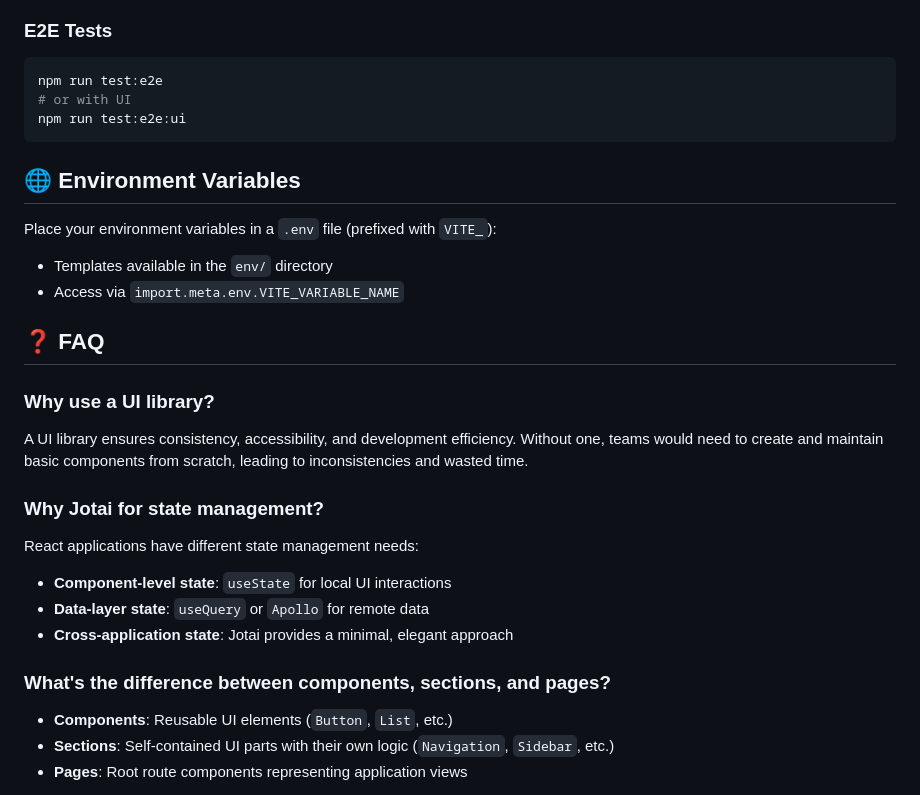
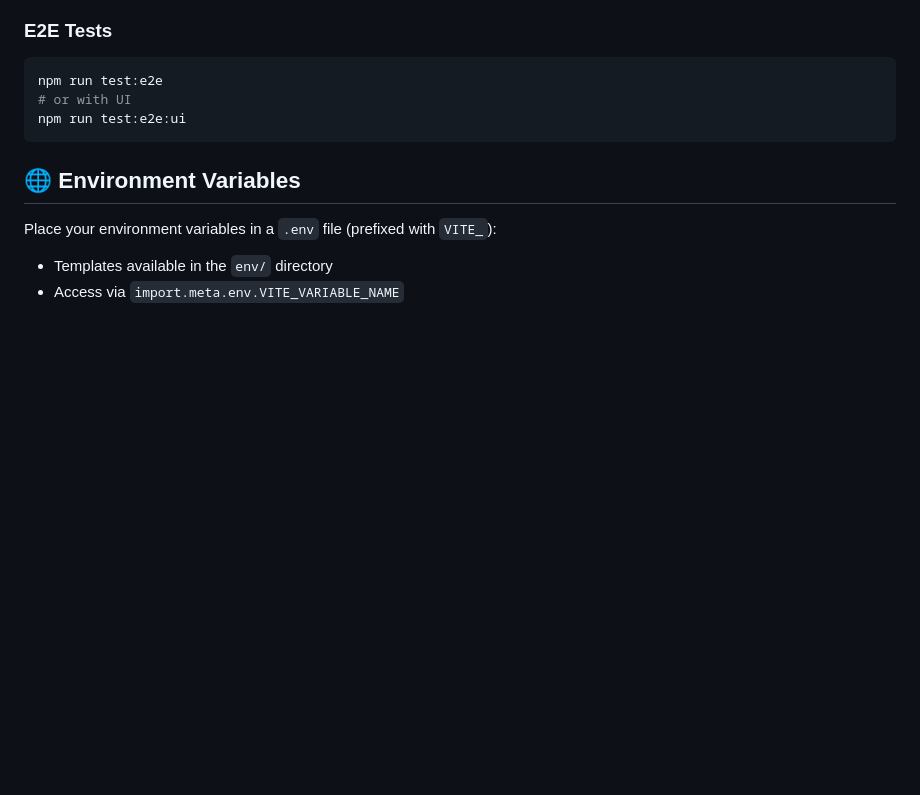
Before and after one commit to trinhvietthanh/stock_realtime, a Markdown page: frontend/README.md, the part around one of its changes. Rendered like a GitHub page; blank space fills up the shorter version.

```diff
--- a/frontend/README.md
+++ b/frontend/README.md
@@ -199,20 +195,3 @@ npm run test:e2e:ui
 Place your environment variables in a `.env` file (prefixed with `VITE_`):
 - Templates available in the `env/` directory
 - Access via `import.meta.env.VITE_VARIABLE_NAME`
-
-## ❓ FAQ
-
-### Why use a UI library?
-A UI library ensures consistency, accessibility, and development efficiency. Without one, teams would need to create and maintain basic components from scratch, leading to inconsistencies and wasted time.
-
-### Why Jotai for state management?
-React applications have different state management needs:
-- **Component-level state**: `useState` for local UI interactions
-- **Data-layer state**: `useQuery` or `Apollo` for remote data
-- **Cross-application state**: Jotai provides a minimal, elegant approach
-
-### What's the difference between components, sections, and pages?
-- **Components**: Reusable UI elements (`Button`, `List`, etc.)
-- **Sections**: Self-contained UI parts with their own logic (`Navigation`, `Sidebar`, etc.)
-- **Pages**: Root route components representing application views
-
```
Also changed, not shown: other parts of frontend/README.md (+0 -12 lines).
